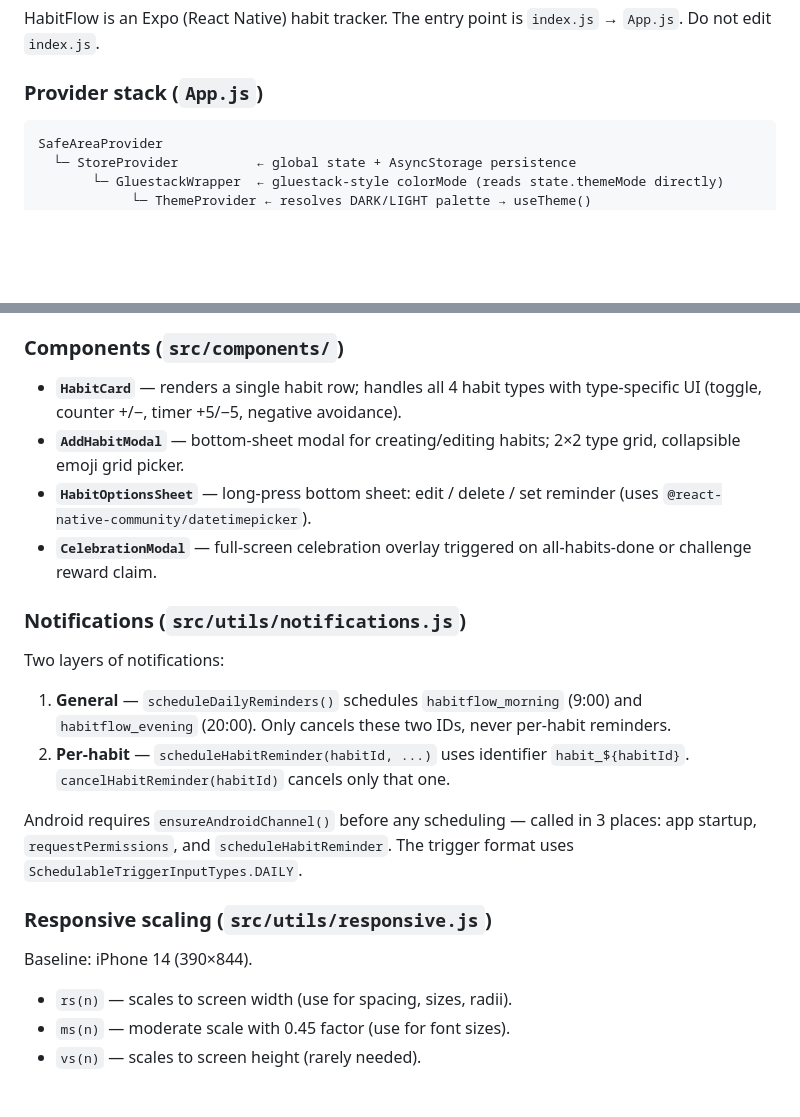
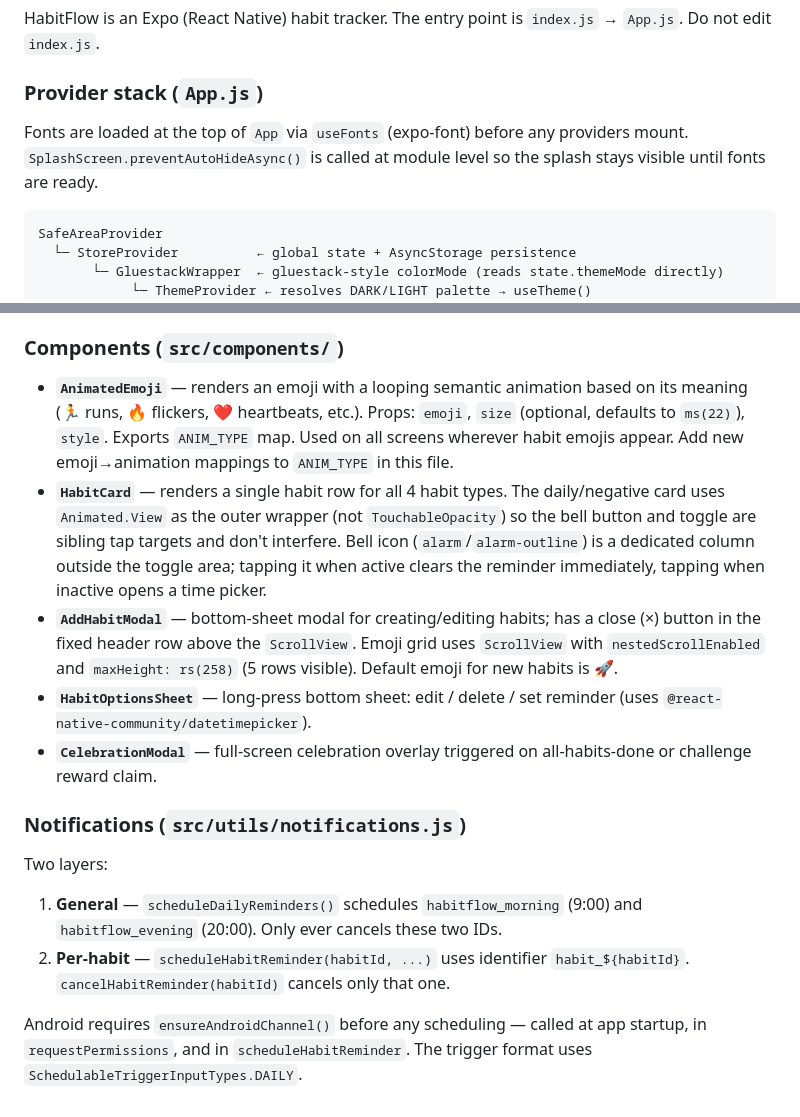
Before and after one commit to dem0saic/habitflow, a Markdown page: CLAUDE.md, 2 parts joined by grey strips. Rendered like a GitHub page; blank space fills up the shorter version.

````diff
--- a/CLAUDE.md
+++ b/CLAUDE.md
@@ -32,6 +39,8 @@ Install **Expo Go** on the device (iOS App Store / Android Play Store) and scan
 HabitFlow is an Expo (React Native) habit tracker. The entry point is `index.js` → `App.js`. Do not edit `index.js`.
 
 ### Provider stack (`App.js`)
+
+Fonts are loaded at the top of `App` via `useFonts` (expo-font) before any providers mount. `SplashScreen.preventAutoHideAsync()` is called at module level so the splash stays visible until fonts are ready.
 
 ```
 SafeAreaProvider
@@ -99,22 +129,16 @@ All four main screens share the same header pattern: a plain top row (title + ac
 
 ### Components (`src/components/`)
 
-- **`HabitCard`** — renders a single habit row; handles all 4 habit types with type-specific UI (toggle, counter +/−, timer +5/−5, negative avoidance).
-- **`AddHabitModal`** — bottom-sheet modal for creating/editing habits; 2×2 type grid, collapsible emoji grid picker.
+- **`AnimatedEmoji`** — renders an emoji with a looping semantic animation based on its meaning (🏃 runs, 🔥 flickers, ❤️ heartbeats, etc.). Props: `emoji`, `size` (optional, defaults to `ms(22)`), `style`. Exports `ANIM_TYPE` map. Used on all screens wherever habit emojis appear. Add new emoji→animation mappings to `ANIM_TYPE` in this file.
+- **`HabitCard`** — renders a single habit row for all 4 habit types. The daily/negative card uses `Animated.View` as the outer wrapper (not `TouchableOpacity`) so the bell button and toggle are sibling tap targets and don't interfere. Bell icon (`alarm`/`alarm-outline`) is a dedicated column outside the toggle area; tapping it when active clears the reminder immediately, tapping when inactive opens a time picker.
+- **`AddHabitModal`** — bottom-sheet modal for creating/editing habits; has a close (×) button in the fixed header row above the `ScrollView`. Emoji grid uses `ScrollView` with `nestedScrollEnabled` and `maxHeight: rs(258)` (5 rows visible). Default emoji for new habits is 🚀.
 - **`HabitOptionsSheet`** — long-press bottom sheet: edit / delete / set reminder (uses `@react-native-community/datetimepicker`).
 - **`CelebrationModal`** — full-screen celebration overlay triggered on all-habits-done or challenge reward claim.
 
 ### Notifications (`src/utils/notifications.js`)
 
-Two layers of notifications:
-1. **General** — `scheduleDailyReminders()` schedules `habitflow_morning` (9:00) and `habitflow_evening` (20:00). Only cancels these two IDs, never per-habit reminders.
+Two layers:
+1. **General** — `scheduleDailyReminders()` schedules `habitflow_morning` (9:00) and `habitflow_evening` (20:00). Only ever cancels these two IDs.
 2. **Per-habit** — `scheduleHabitReminder(habitId, ...)` uses identifier `habit_${habitId}`. `cancelHabitReminder(habitId)` cancels only that one.
 
-Android requires `ensureAndroidChannel()` before any scheduling — called in 3 places: app startup, `requestPermissions`, and `scheduleHabitReminder`. The trigger format uses `SchedulableTriggerInputTypes.DAILY`.
-
-### Responsive scaling (`src/utils/responsive.js`)
-
-Baseline: iPhone 14 (390×844).
-- `rs(n)` — scales to screen width (use for spacing, sizes, radii).
-- `ms(n)` — moderate scale with 0.45 factor (use for font sizes).
-- `vs(n)` — scales to screen height (rarely needed).
+Android requires `ensureAndroidChannel()` before any scheduling — called at app startup, in `requestPermissions`, and in `scheduleHabitReminder`. The trigger format uses `SchedulableTriggerInputTypes.DAILY`.
````
Also changed, not shown: other parts of CLAUDE.md (+31 -3 lines).
